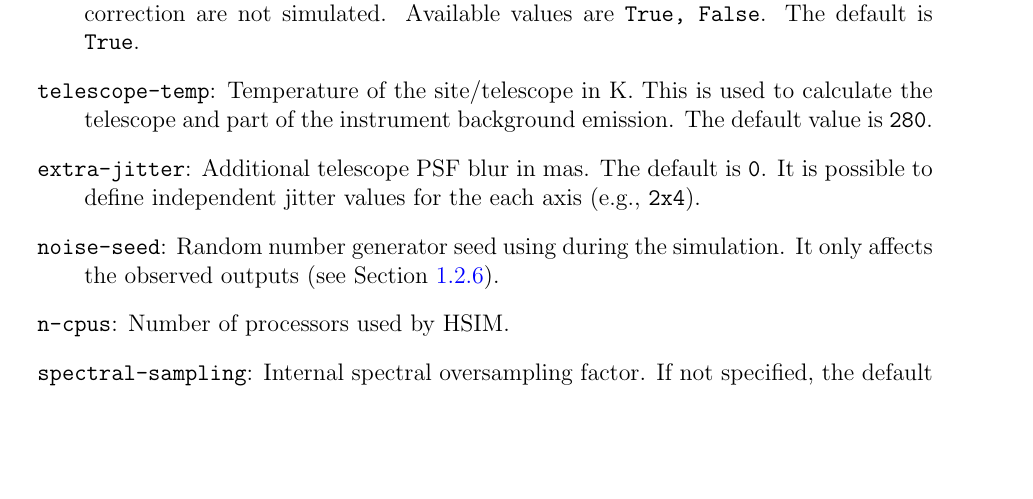
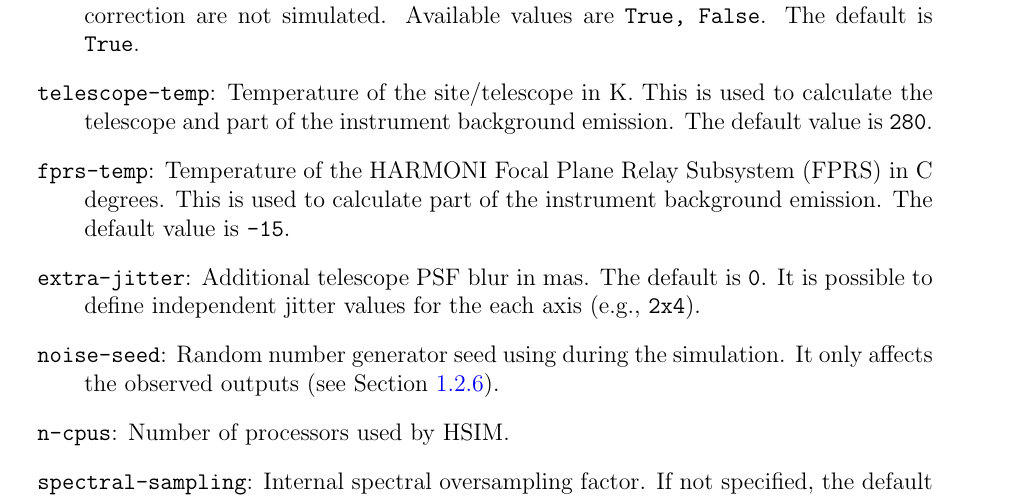
Before and after one commit to HARMONI-ELT/HSIM, a LaTeX thesis (hsim/manual/hsim3.tex): part of page 9 of 12, cut so that both start at the same text, the shorter picture padded with empty space. Compiled offline with pdfLaTeX.

Commit message:
- Update manual

```diff
--- a/hsim/manual/hsim3.tex
+++ b/hsim/manual/hsim3.tex
@@ -328,6 +328,8 @@
 
 \item \texttt{telescope-temp}: Temperature of the site\slash telescope in K. This is used to calculate the telescope and part of the instrument background emission. The default value is \texttt{280}.
 
+\item \texttt{fprs-temp}: Temperature of the HARMONI Focal Plane Relay Subsystem (FPRS) in C degrees. This is used to calculate part of the instrument background emission. The default value is \texttt{-15}.
+
 \item \texttt{extra-jitter}: Additional telescope PSF blur in mas. The default is \texttt{0}. It is possible to define independent jitter values for the each axis (e.g., \texttt{2x4}).
 
 \item \texttt{noise-seed}: Random number generator seed using during the simulation. It only affects the observed outputs (see Section~\ref{s:output}).
```
Also changed, not shown: hsim/manual/hsim3.pdf.
